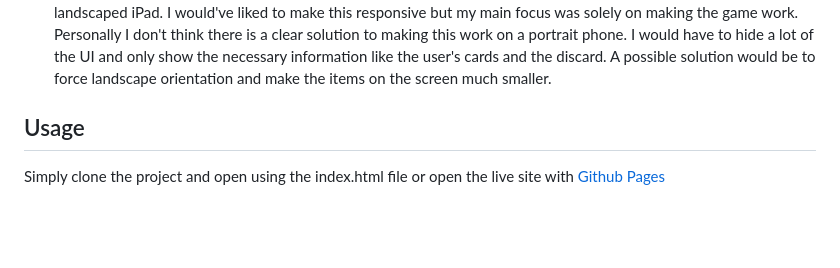
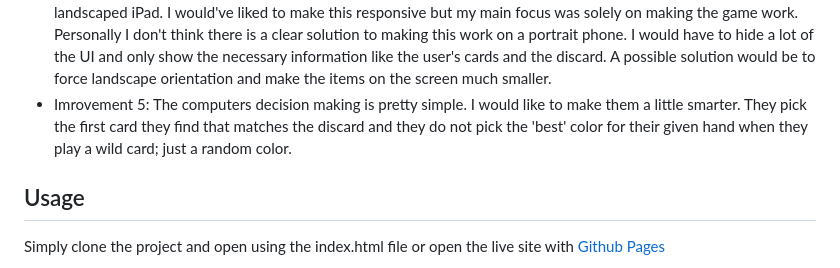
Before and after one commit to finnjenn/Uno, a Markdown page: README.md, the part around the change printed below. GitHub-like rendering; blank space fills up the shorter version.

```diff
--- a/README.md
+++ b/README.md
@@ -42,6 +42,7 @@ With my UNO remake, all you need is a device with a big, wide screen (like an iP
 - Improvement 2: To go along with Improvement 1, I should have used a 'computer player' class instead of creating 3 unique but similar computer objects. In the beginning, I did not think that the individual cpu objects would have much functionality so I decided to create them on their own. As the project grew, I added more functions that were essentially the same to each cpu object. The code still runs fast because this project is small but it is definitely hard to read and hard to maintain.
 - Improvement 3: I used a lot of absolute positioning to get the different players and their cards spaced out correctly. I understand now that this is bad practice and would like to eventually change my positioning system. Off the top of my head, a grid system with flexboxes inside for the hands might be a good alternative.
 - Improvement 4: This application currently is only supported by larger screens like a full screen computer or a landscaped iPad. I would've liked to make this responsive but my main focus was solely on making the game work. Personally I don't think there is a clear solution to making this work on a portrait phone. I would have to hide a lot of the UI and only show the necessary information like the user's cards and the discard. A possible solution would be to force landscape orientation and make the items on the screen much smaller.
+- Imrovement 5: The computers decision making is pretty simple. I would like to make them a little smarter. They pick the first card they find that matches the discard and they do not pick the 'best' color for their given hand when they play a wild card; just a random color.
 
 <h2 id="usage">Usage</h2>
 
```
Also changed, not shown: other parts of README.md (+1 -1 lines).
